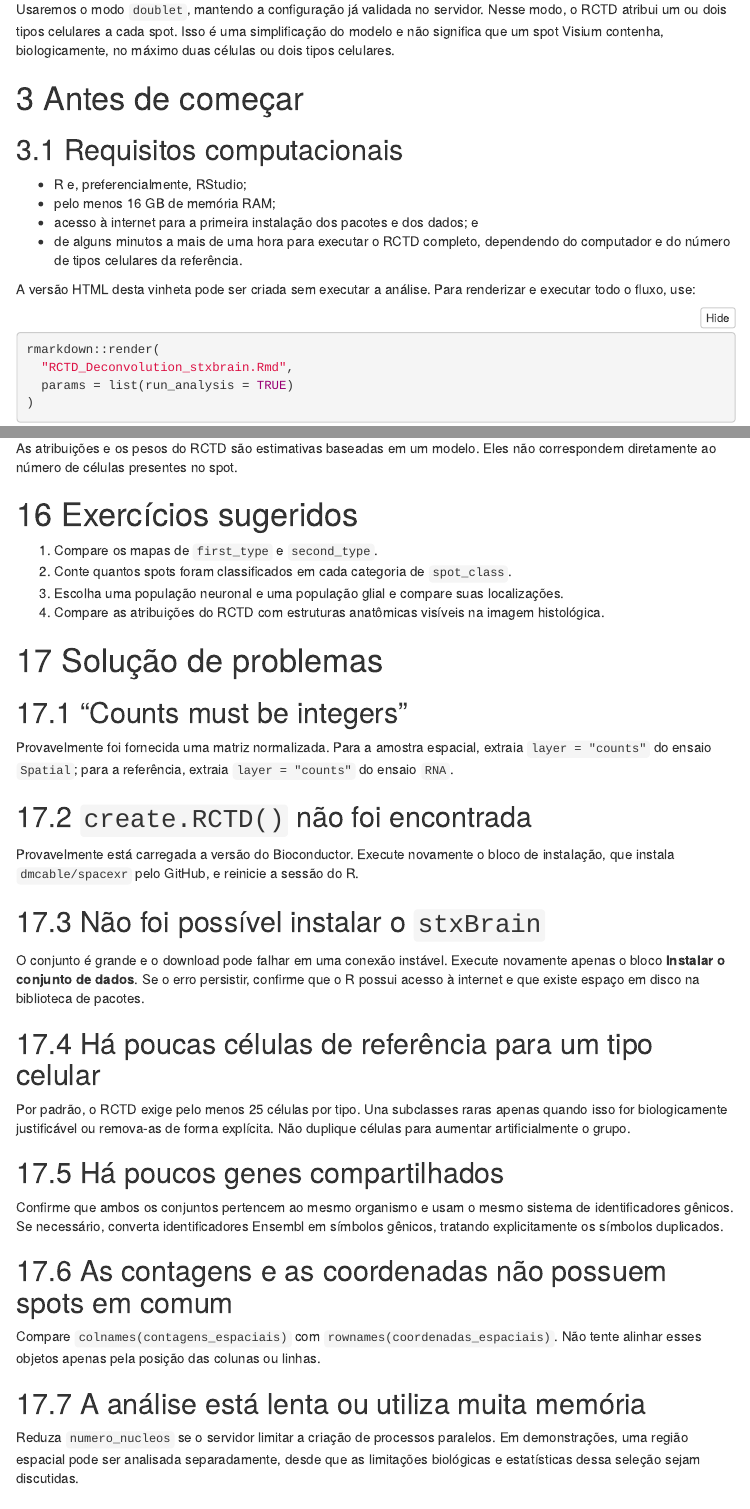
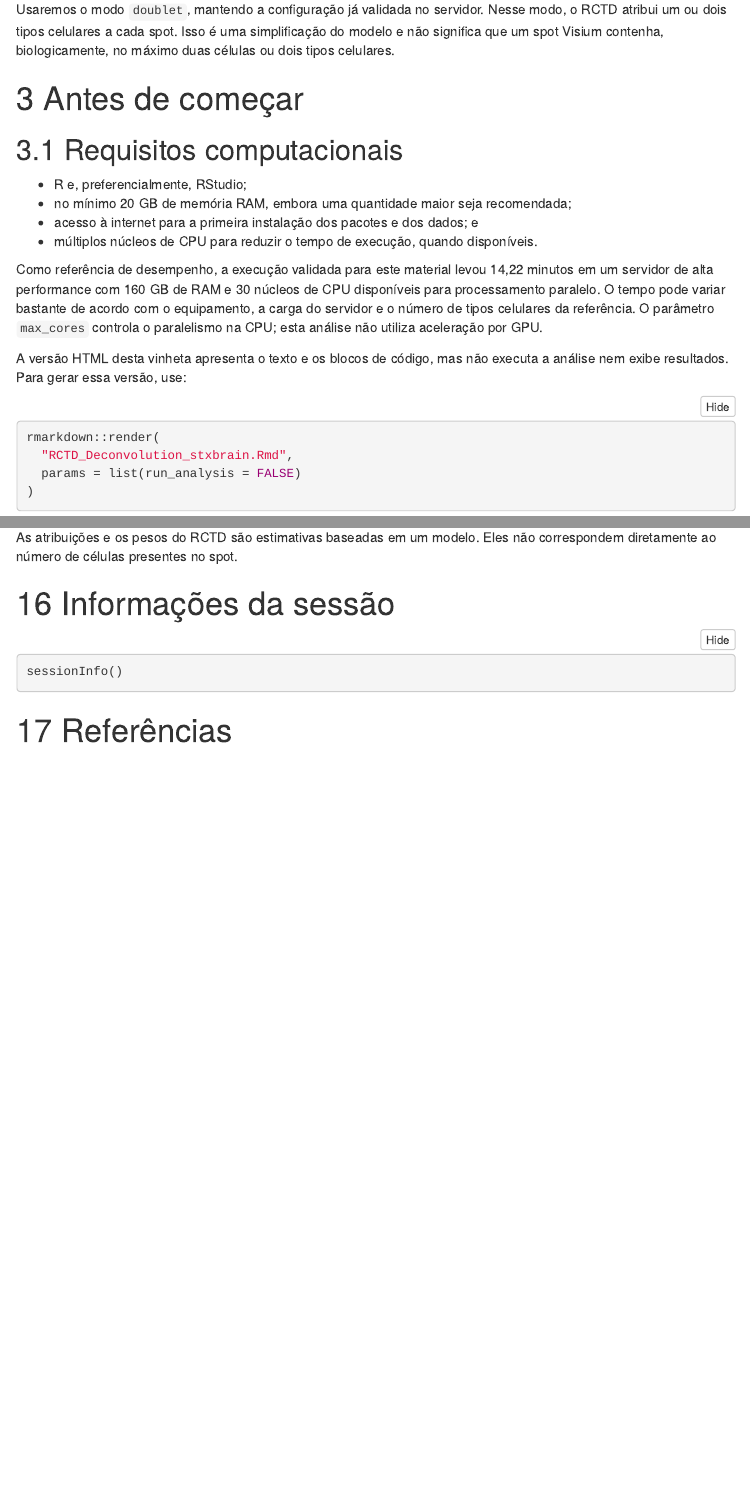
Before and after one commit to flaviogckessler/Curso_ST, an R Markdown document (vinhetas/RCTD_Deconvolution_stxbrain.Rmd): the page in a window 1100 px wide, from 1210 px down, and a second part further down, joined at a grey line. Rendered offline with R 4.5, knitr and Pandoc, with nearby package versions; a font, style sheet, LaTeX package, included part or bibliography that could not be used is replaced or left out; menus at the side of the page are left out.

Commit message:
RCTD Vig update

````diff
--- a/vinhetas/RCTD_Deconvolution_stxbrain.Rmd
+++ b/vinhetas/RCTD_Deconvolution_stxbrain.Rmd
@@ -79,17 +79,19 @@ Usaremos o modo `doublet`, mantendo a configuração já validada no servidor. N
 
 ## Requisitos computacionais
 
--   R e, preferencialmente, RStudio;
--   pelo menos 16 GB de memória RAM;
--   acesso à internet para a primeira instalação dos pacotes e dos dados; e
--   de alguns minutos a mais de uma hora para executar o RCTD completo, dependendo do computador e do número de tipos celulares da referência.
+- R e, preferencialmente, RStudio;
+- no mínimo 20 GB de memória RAM, embora uma quantidade maior seja recomendada;
+- acesso à internet para a primeira instalação dos pacotes e dos dados; e
+- múltiplos núcleos de CPU para reduzir o tempo de execução, quando disponíveis.
 
-A versão HTML desta vinheta pode ser criada sem executar a análise. Para renderizar e executar todo o fluxo, use:
+Como referência de desempenho, a execução validada para este material levou 14,22 minutos em um servidor de alta performance com 160 GB de RAM e 30 núcleos de CPU disponíveis para processamento paralelo. O tempo pode variar bastante de acordo com o equipamento, a carga do servidor e o número de tipos celulares da referência. O parâmetro `max_cores` controla o paralelismo na CPU; esta análise não utiliza aceleração por GPU.
+
+A versão HTML desta vinheta apresenta o texto e os blocos de código, mas não executa a análise nem exibe resultados. Para gerar essa versão, use:
 
 ```{r renderizar-vinheta, eval=FALSE}
 rmarkdown::render(
   "RCTD_Deconvolution_stxbrain.Rmd",
-  params = list(run_analysis = TRUE)
+  params = list(run_analysis = FALSE)
 )
 ```
 
@@ -645,43 +647,6 @@ Antes de formular conclusões biológicas, verifique:
 
 As atribuições e os pesos do RCTD são estimativas baseadas em um modelo. Eles não correspondem diretamente ao número de células presentes no spot.
 
-# Exercícios sugeridos
-
-1.  Compare os mapas de `first_type` e `second_type`.
-2.  Conte quantos spots foram classificados em cada categoria de `spot_class`.
-3.  Escolha uma população neuronal e uma população glial e compare suas localizações.
-4.  Compare as atribuições do RCTD com estruturas anatômicas visíveis na imagem histológica.
-
-# Solução de problemas
-
-## “Counts must be integers”
-
-Provavelmente foi fornecida uma matriz normalizada. Para a amostra espacial, extraia `layer = "counts"` do ensaio `Spatial`; para a referência, extraia `layer = "counts"` do ensaio `RNA`.
-
-## `create.RCTD()` não foi encontrada
-
-Provavelmente está carregada a versão do Bioconductor. Execute novamente o bloco de instalação, que instala `dmcable/spacexr` pelo GitHub, e reinicie a sessão do R.
-
-## Não foi possível instalar o `stxBrain`
-
-O conjunto é grande e o download pode falhar em uma conexão instável. Execute novamente apenas o bloco **Instalar o conjunto de dados**. Se o erro persistir, confirme que o R possui acesso à internet e que existe espaço em disco na biblioteca de pacotes.
-
-## Há poucas células de referência para um tipo celular
-
-Por padrão, o RCTD exige pelo menos 25 células por tipo. Una subclasses raras apenas quando isso for biologicamente justificável ou remova-as de forma explícita. Não duplique células para aumentar artificialmente o grupo.
-
-## Há poucos genes compartilhados
-
-Confirme que ambos os conjuntos pertencem ao mesmo organismo e usam o mesmo sistema de identificadores gênicos. Se necessário, converta identificadores Ensembl em símbolos gênicos, tratando explicitamente os símbolos duplicados.
-
-## As contagens e as coordenadas não possuem spots em comum
-
-Compare `colnames(contagens_espaciais)` com `rownames(coordenadas_espaciais)`. Não tente alinhar esses objetos apenas pela posição das colunas ou linhas.
-
-## A análise está lenta ou utiliza muita memória
-
-Reduza `numero_nucleos` se o servidor limitar a criação de processos paralelos. Em demonstrações, uma região espacial pode ser analisada separadamente, desde que as limitações biológicas e estatísticas dessa seleção sejam discutidas.
-
 # Informações da sessão
 
 ```{r informacoes-sessao}
````
Also changed, not shown: vinhetas/RCTD_Deconvolution_stxbrain.Rmd (30 more changed lines).
